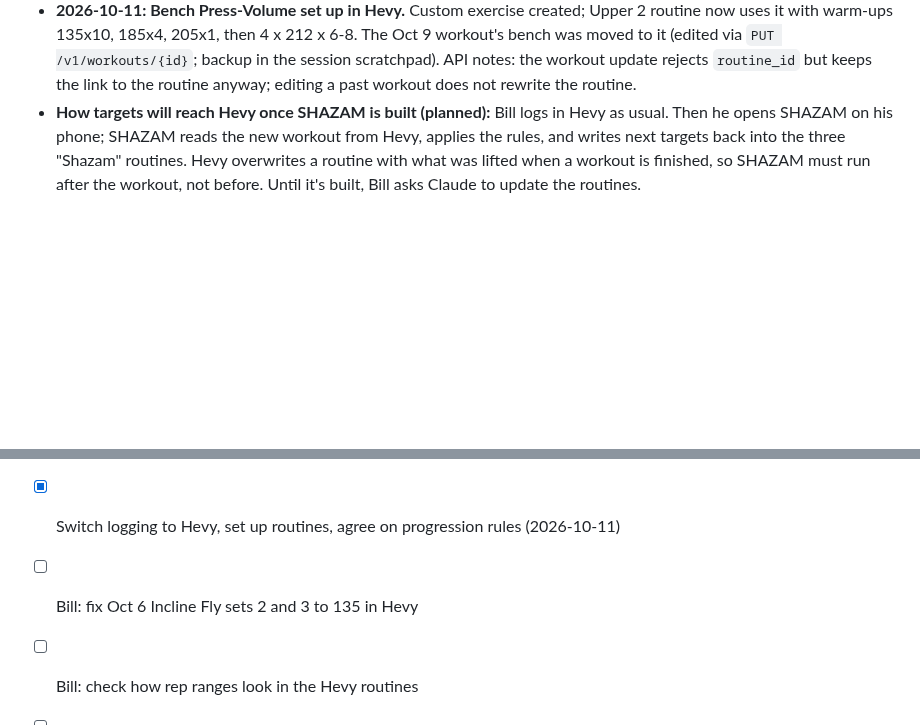
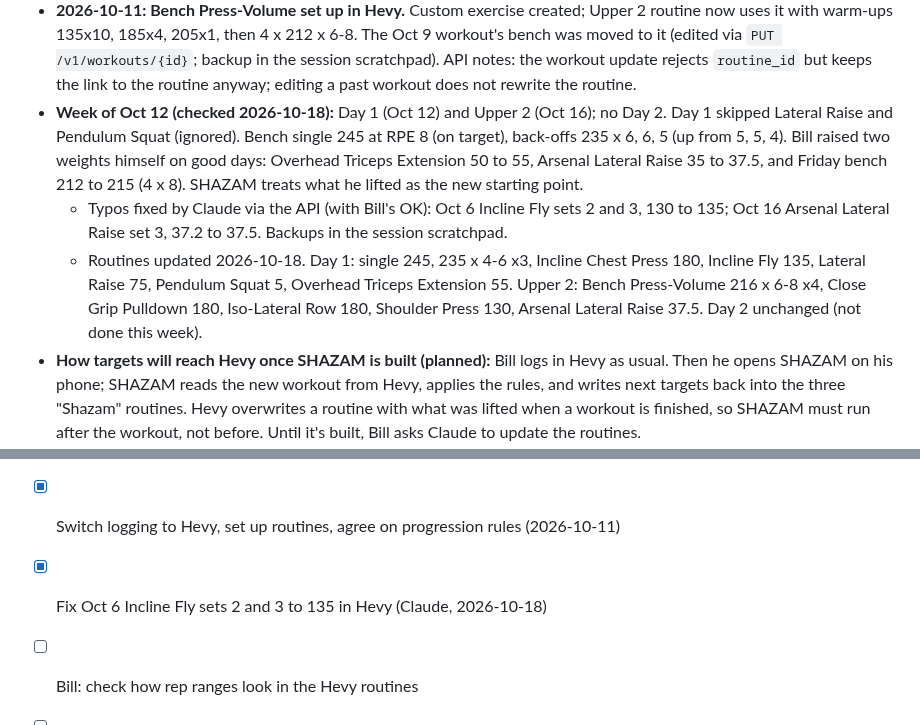
Before and after one commit to billv1084-netizen/shazam, a Markdown page: NOTES.md, 2 parts joined by grey strips. Drawn GitHub-style; blank space fills up the shorter version.

Commit message:
NOTES.md: week of Oct 12, typo fixes, routines updated
Co-Authored-By: Claude Opus 5.5 <noreply@anthropic.com>

```diff
--- a/NOTES.md
+++ b/NOTES.md
@@ -104,6 +104,9 @@ Why Hevy: StrongSplit has no API (manual export plus a Shortcut after every work
   - Weight steps (Bill, 2026-10-11): any machine or cable can go up 2.5 or 5 lb, because Bill hooks a plate to the pin when the stack has no add-on. So the jump is picked per exercise: +2.5 for small isolation moves (lateral raises, rear delts, triceps, cable curl), +5 for bigger machines, +10 for Hip Thrust. Dumbbells stay +5 (next dumbbell up).
 - **2026-10-11: Hevy routines updated by Claude via the API** to the approved rules (backup of the old routines in the session scratchpad only). Every working set now has a rep range (e.g. 180 x 6-10) instead of a fixed rep count; the API accepts `rep_range` on routine sets. Day 1 bench: warm-ups 135x10, 185x4, 205x2, 225x1, then single 245 (RPE 7 to 8), then 235 x 4-6 x3 (the 240 warm-up was dropped since the single is 245). Straight Arm Pulldown now 2 sets. Not yet checked: how rep ranges look in the Hevy app.
 - **2026-10-11: Bench Press-Volume set up in Hevy.** Custom exercise created; Upper 2 routine now uses it with warm-ups 135x10, 185x4, 205x1, then 4 x 212 x 6-8. The Oct 9 workout's bench was moved to it (edited via `PUT /v1/workouts/{id}`; backup in the session scratchpad). API notes: the workout update rejects `routine_id` but keeps the link to the routine anyway; editing a past workout does not rewrite the routine.
+- **Week of Oct 12 (checked 2026-10-18):** Day 1 (Oct 12) and Upper 2 (Oct 16); no Day 2. Day 1 skipped Lateral Raise and Pendulum Squat (ignored). Bench single 245 at RPE 8 (on target), back-offs 235 x 6, 6, 5 (up from 5, 5, 4). Bill raised two weights himself on good days: Overhead Triceps Extension 50 to 55, Arsenal Lateral Raise 35 to 37.5, and Friday bench 212 to 215 (4 x 8). SHAZAM treats what he lifted as the new starting point.
+  - Typos fixed by Claude via the API (with Bill's OK): Oct 6 Incline Fly sets 2 and 3, 130 to 135; Oct 16 Arsenal Lateral Raise set 3, 37.2 to 37.5. Backups in the session scratchpad.
+  - Routines updated 2026-10-18. Day 1: single 245, 235 x 4-6 x3, Incline Chest Press 180, Incline Fly 135, Lateral Raise 75, Pendulum Squat 5, Overhead Triceps Extension 55. Upper 2: Bench Press-Volume 216 x 6-8 x4, Close Grip Pulldown 180, Iso-Lateral Row 180, Shoulder Press 130, Arsenal Lateral Raise 37.5. Day 2 unchanged (not done this week).
 - **How targets will reach Hevy once SHAZAM is built (planned):** Bill logs in Hevy as usual. Then he opens SHAZAM on his phone; SHAZAM reads the new workout from Hevy, applies the rules, and writes next targets back into the three "Shazam" routines. Hevy overwrites a routine with what was lifted when a workout is finished, so SHAZAM must run after the workout, not before. Until it's built, Bill asks Claude to update the routines.
   - **Decided 2026-10-11:** SHAZAM shows the new targets first and Bill taps a "Send to Hevy" button to update the routines (no automatic update for now, so typos can be caught). Revisit after a few weeks.
 
@@ -143,7 +146,7 @@ Why Hevy: StrongSplit has no API (manual export plus a Shortcut after every work
 - [x] Commit NOTES.md to GitHub so both computers have it (2026-09-27)
 - [x] Answer the open questions above (2026-10-11)
 - [x] Switch logging to Hevy, set up routines, agree on progression rules (2026-10-11)
-- [ ] Bill: fix Oct 6 Incline Fly sets 2 and 3 to 135 in Hevy
+- [x] Fix Oct 6 Incline Fly sets 2 and 3 to 135 in Hevy (Claude, 2026-10-18)
 - [ ] Bill: check how rep ranges look in the Hevy routines
 - [ ] Until SHAZAM is built: after each workout, Claude updates the Hevy routines by the rules
 - [ ] Clone `shazam-backup` on the second computer; put the StrongSplit exports and `shazam_export.csv` in it
```
